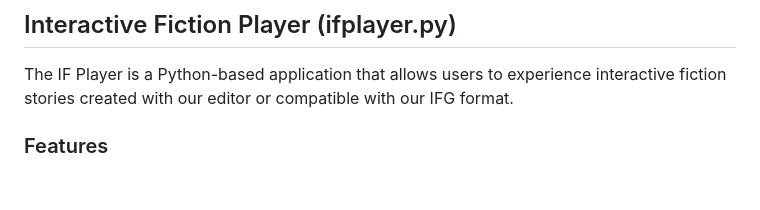
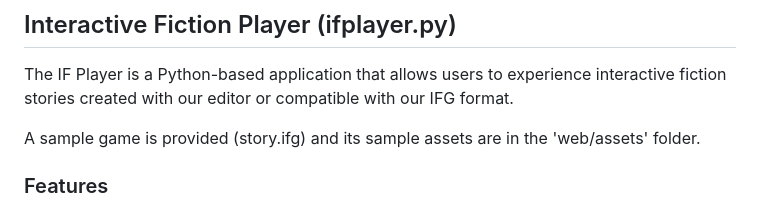
Before and after one commit to non-npc/Interactive-Fiction-Tools, a Markdown page: README.md, the part around the change. Rendered like a GitHub page; blank space fills up the shorter version.

```diff
--- a/README.md
+++ b/README.md
@@ -8,6 +8,8 @@ This project provides tools for creating, editing, and playing interactive ficti
 ## Interactive Fiction Player (ifplayer.py)
 
 The IF Player is a Python-based application that allows users to experience interactive fiction stories created with our editor or compatible with our IFG format.
+
+A sample game is provided (story.ifg) and its sample assets are in the 'web/assets' folder.
 
 ### Features
 
```
